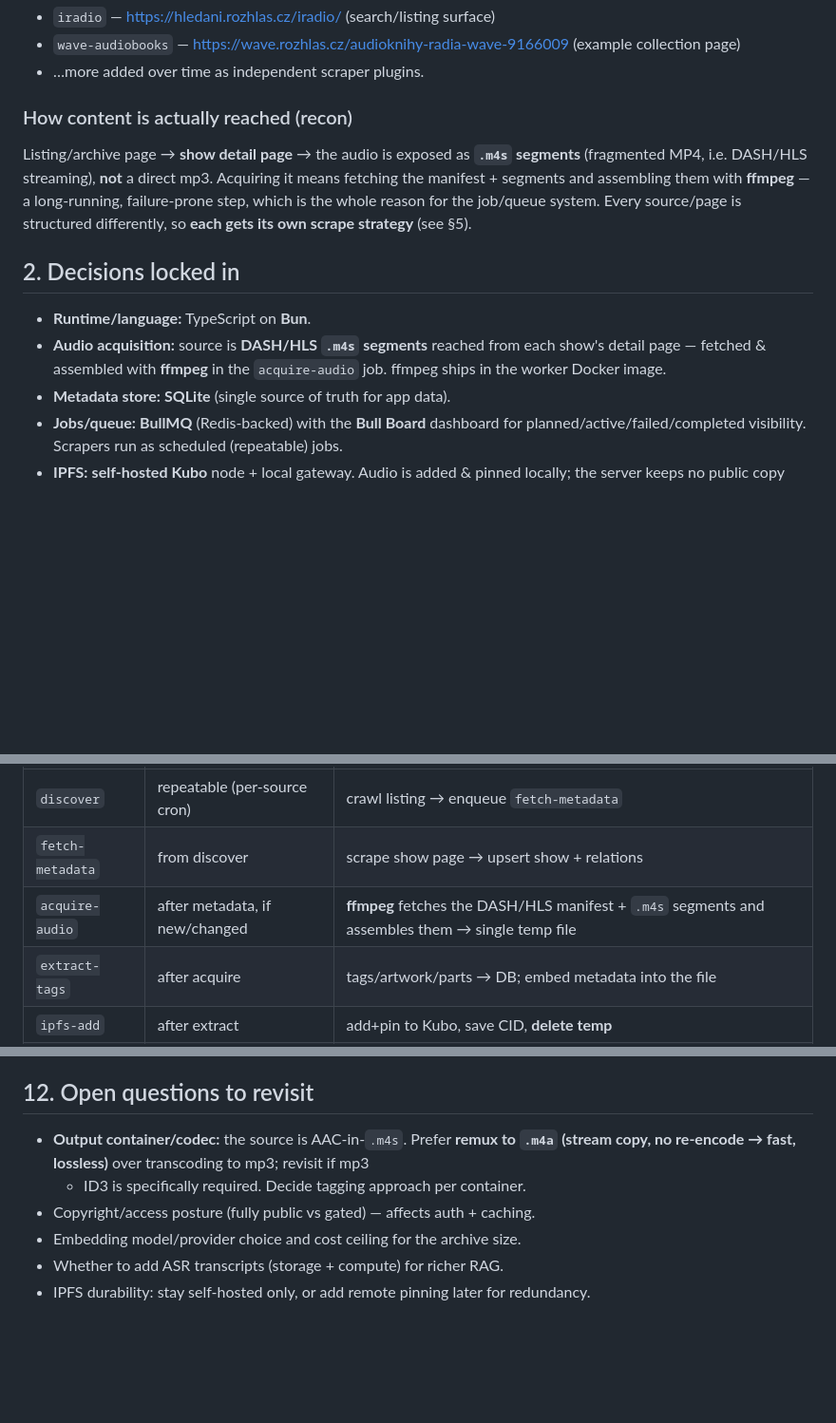
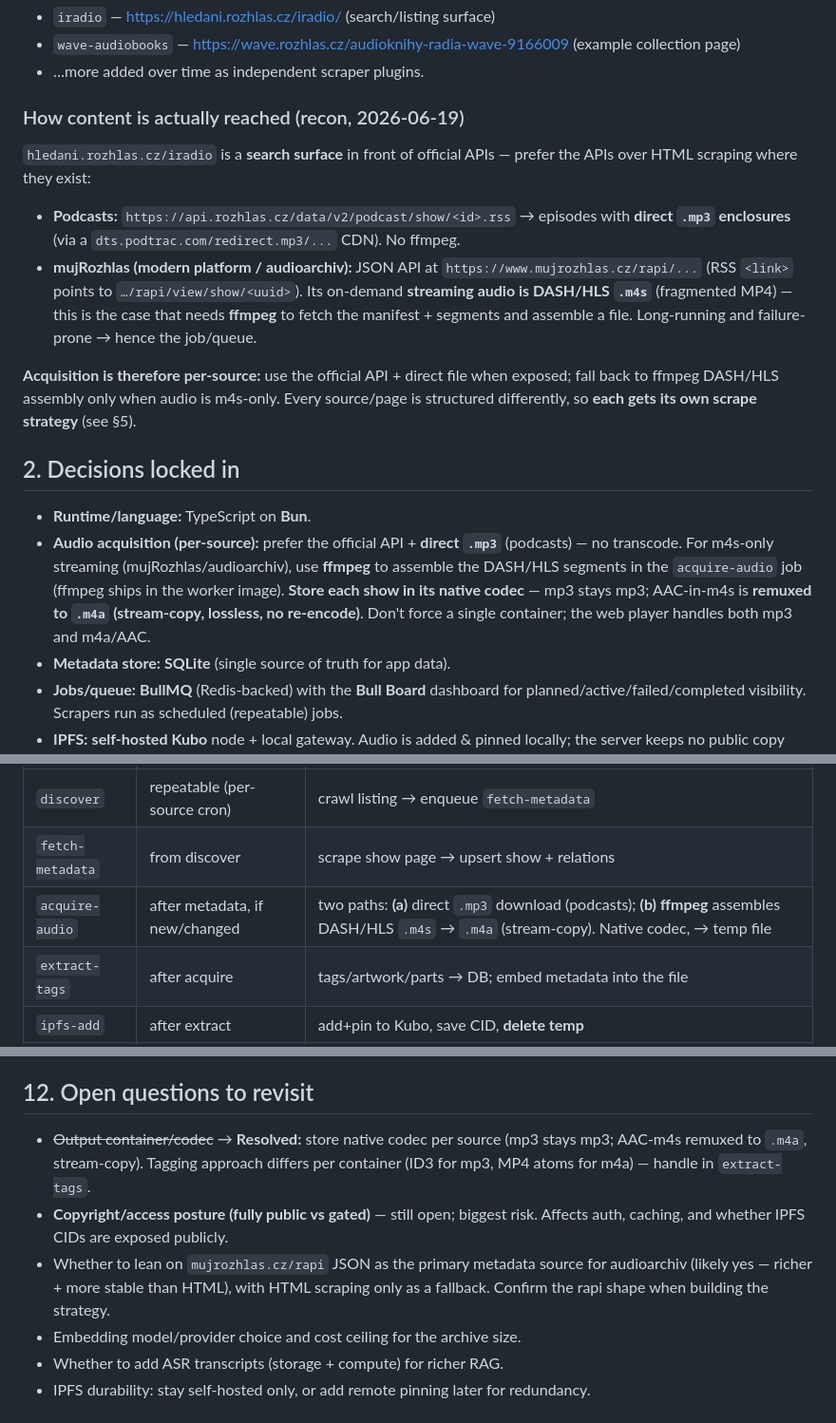
Before and after one commit to rozhlas-org/rozhlas.org, a Markdown page: docs/PLAN.md, 3 parts joined by grey strips. Shown at 95% size. GitHub-like rendering; blank space fills up the shorter version.

Commit message:
Refine plan from recon: official rozhlas APIs, per-source audio acquisition

```diff
--- a/docs/PLAN.md
+++ b/docs/PLAN.md
@@ -22,19 +22,29 @@ apps. The site is read-only and public.
   collection page)
 - …more added over time as independent scraper plugins.
 
-### How content is actually reached (recon)
-Listing/archive page → **show detail page** → the audio is exposed as **`.m4s`
-segments** (fragmented MP4, i.e. DASH/HLS streaming), **not** a direct mp3. Acquiring it
-means fetching the manifest + segments and assembling them with **ffmpeg** — a
-long-running, failure-prone step, which is the whole reason for the job/queue system.
-Every source/page is structured differently, so **each gets its own scrape strategy**
-(see §5).
+### How content is actually reached (recon, 2026-06-19)
+`hledani.rozhlas.cz/iradio` is a **search surface** in front of official APIs — prefer
+the APIs over HTML scraping where they exist:
+- **Podcasts:** `https://api.rozhlas.cz/data/v2/podcast/show/<id>.rss` → episodes with
+  **direct `.mp3` enclosures** (via a `dts.podtrac.com/redirect.mp3/...` CDN). No ffmpeg.
+- **mujRozhlas (modern platform / audioarchiv):** JSON API at
+  `https://www.mujrozhlas.cz/rapi/...` (RSS `<link>` points to
+  `…/rapi/view/show/<uuid>`). Its on-demand **streaming audio is DASH/HLS `.m4s`**
+  (fragmented MP4) — this is the case that needs **ffmpeg** to fetch the manifest +
+  segments and assemble a file. Long-running and failure-prone → hence the job/queue.
+
+**Acquisition is therefore per-source:** use the official API + direct file when exposed;
+fall back to ffmpeg DASH/HLS assembly only when audio is m4s-only. Every source/page is
+structured differently, so **each gets its own scrape strategy** (see §5).
 
 ## 2. Decisions locked in
 - **Runtime/language:** TypeScript on **Bun**.
-- **Audio acquisition:** source is **DASH/HLS `.m4s` segments** reached from each show's
-  detail page — fetched & assembled with **ffmpeg** in the `acquire-audio` job. ffmpeg
-  ships in the worker Docker image.
+- **Audio acquisition (per-source):** prefer the official API + **direct `.mp3`**
+  (podcasts) — no transcode. For m4s-only streaming (mujRozhlas/audioarchiv), use
+  **ffmpeg** to assemble the DASH/HLS segments in the `acquire-audio` job (ffmpeg ships in
+  the worker image). **Store each show in its native codec** — mp3 stays mp3; AAC-in-m4s
+  is **remuxed to `.m4a` (stream-copy, lossless, no re-encode)**. Don't force a single
+  container; the web player handles both mp3 and m4a/AAC.
 - **Metadata store:** **SQLite** (single source of truth for app data).
 - **Jobs/queue:** **BullMQ** (Redis-backed) with the **Bull Board** dashboard for
   planned/active/failed/completed visibility. Scrapers run as scheduled (repeatable)
@@ -157,7 +167,7 @@ Bull Board:
 |------|---------|------|
 | `discover` | repeatable (per-source cron) | crawl listing → enqueue `fetch-metadata` |
 | `fetch-metadata` | from discover | scrape show page → upsert show + relations |
-| `acquire-audio` | after metadata, if new/changed | **ffmpeg** fetches the DASH/HLS manifest + `.m4s` segments and assembles them → single temp file |
+| `acquire-audio` | after metadata, if new/changed | two paths: **(a)** direct `.mp3` download (podcasts); **(b)** **ffmpeg** assembles DASH/HLS `.m4s` → `.m4a` (stream-copy). Native codec, → temp file |
 | `extract-tags` | after acquire | tags/artwork/parts → DB; embed metadata into the file |
 | `ipfs-add` | after extract | add+pin to Kubo, save CID, **delete temp** |
 | `ipfs-verify` | after add | gateway range request → set `streamable` |
@@ -223,10 +233,14 @@ Notes:
   hybrid retrieval, `/api/omnisearch`; explore transcripts/ASR.
 
 ## 12. Open questions to revisit
-- **Output container/codec:** the source is AAC-in-`.m4s`. Prefer **remux to `.m4a`
-  (stream copy, no re-encode → fast, lossless)** over transcoding to mp3; revisit if mp3
-  + ID3 is specifically required. Decide tagging approach per container.
-- Copyright/access posture (fully public vs gated) — affects auth + caching.
+- ~~Output container/codec~~ → **Resolved:** store native codec per source (mp3 stays
+  mp3; AAC-m4s remuxed to `.m4a`, stream-copy). Tagging approach differs per container
+  (ID3 for mp3, MP4 atoms for m4a) — handle in `extract-tags`.
+- **Copyright/access posture (fully public vs gated)** — still open; biggest risk.
+  Affects auth, caching, and whether IPFS CIDs are exposed publicly.
+- Whether to lean on `mujrozhlas.cz/rapi` JSON as the primary metadata source for
+  audioarchiv (likely yes — richer + more stable than HTML), with HTML scraping only as a
+  fallback. Confirm the rapi shape when building the strategy.
 - Embedding model/provider choice and cost ceiling for the archive size.
 - Whether to add ASR transcripts (storage + compute) for richer RAG.
 - IPFS durability: stay self-hosted only, or add remote pinning later for redundancy.
```
